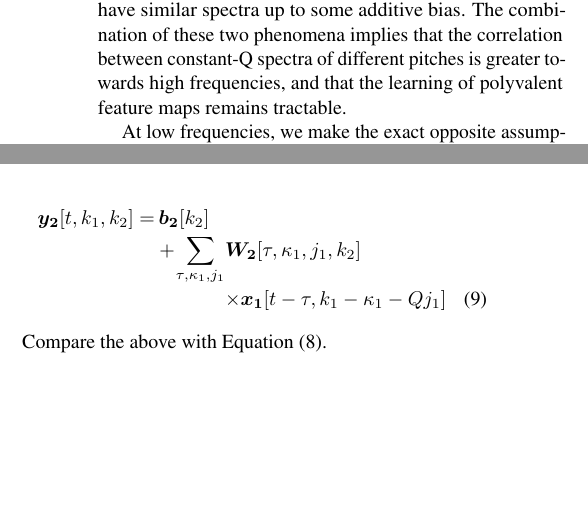
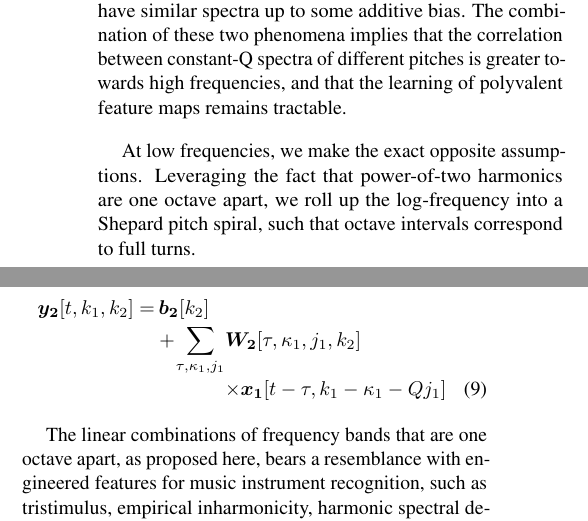
Before and after one commit to lostanlen/ismir2016, a LaTeX paper (paper/ISMIR2015template.tex): two parts of the columns of page 4 of 6, joined at a grey line, cut so that both start at the same text, the shorter picture padded with empty space. Compiled offline with pdfLaTeX.

Commit message:
write on the resemblance between spiral and engineered features

```diff
--- a/paper/ISMIR2015template.tex
+++ b/paper/ISMIR2015template.tex
@@ -468,8 +468,31 @@ The combination of these two phenomena implies that the correlation between
 constant-Q spectra of different pitches is greater towards high frequencies, and that
 the learning of polyvalent feature maps remains tractable.
 
-At low frequencies, we make the exact opposite assumption.
+At low frequencies, we make the exact opposite assumptions.
+Leveraging the fact that power-of-two harmonics are one octave apart, we roll
+up the log-frequency into a Shepard pitch spiral, such that octave intervals
+correspond to full turns.
 
+\begin{IEEEeqnarray}{rCl}
+\boldsymbol{y_2}[t,k_1,k_2]
+= & &
+\! \! \! \! \! \! \! \! \! \! \! \! \! \! \! \! \! \! \! \!
+\boldsymbol{b_2}[k_2]  \nonumber \\
+& +
+\! \sum_{\tau, \kappa_1, j_1} \! &
+\boldsymbol{W_2}[\tau, \kappa_1, j_1, k_2] \nonumber \\
+& &\times
+\boldsymbol{x_1}[t - \tau, k_1 - \kappa_1 - Q j_1]
+\IEEEeqnarraynumspace
+\end{IEEEeqnarray}
+
+The linear combinations of frequency bands that are one octave apart,
+as proposed here,
+bears a resemblance with engineered features for music instrument
+recognition, such as tristimulus,
+empirical inharmonicity, harmonic spectral deviation,
+odd-to-even harmonic energy ratio \cite{Peeters2003}, and
+octave band signal intensities (OBSI) \cite{Joder2009},
 
 In summary, the classical two-dimensional convolutions make a stationarity assumption
 among frequency neighborhoods. This approach gives a coarse approximation
@@ -500,20 +523,6 @@ translations.
 %Subbands are then fed in parallel to a layer of convolutions, nonlinearity, and pooling.
 The outputs of each transformed subband are finally aggregated into an unstructured
 vector.
-
-\begin{IEEEeqnarray}{rCl}
-\boldsymbol{y_2}[t,k_1,k_2]
-= & &
-\! \! \! \! \! \! \! \! \! \! \! \! \! \! \! \! \! \! \! \!
-\boldsymbol{b_2}[k_2]  \nonumber \\
-& +
-\! \sum_{\tau, \kappa_1, j_1} \! &
-\boldsymbol{W_2}[\tau, \kappa_1, j_1, k_2] \nonumber \\
-& &\times
-\boldsymbol{x_1}[t - \tau, k_1 - \kappa_1 - Q j_1]
-\IEEEeqnarraynumspace
-\end{IEEEeqnarray}
-Compare the above with Equation (\ref{eq:convolution}).
 
 \section{Applications}\label{sec:single-instrument}
 In order to train the proposed algorithms, we used MedleyDB v1.1. \cite{Bittner2014}, a
```
Also changed, not shown: paper/ISMIR2015template.pdf, 3 other files.
